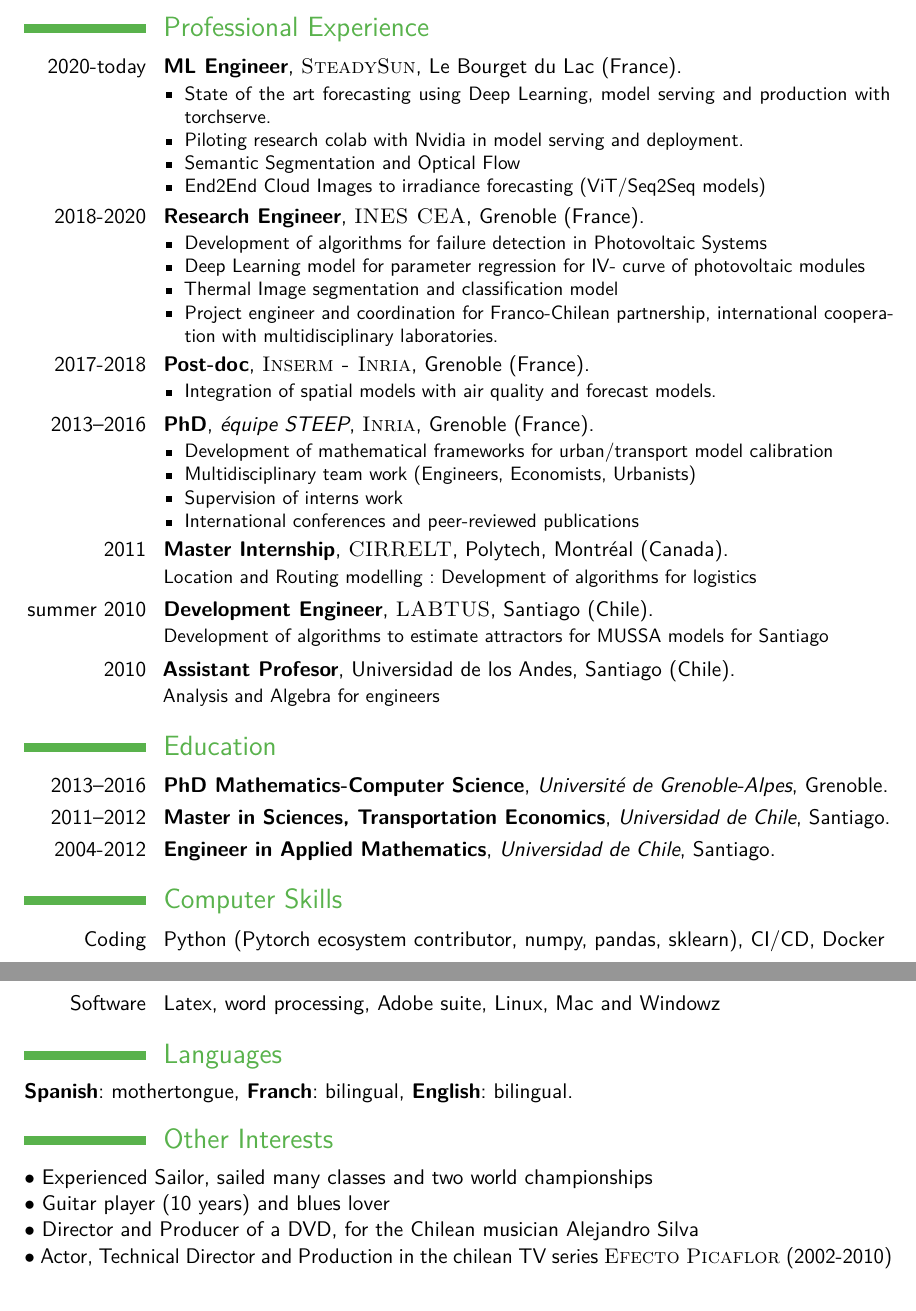
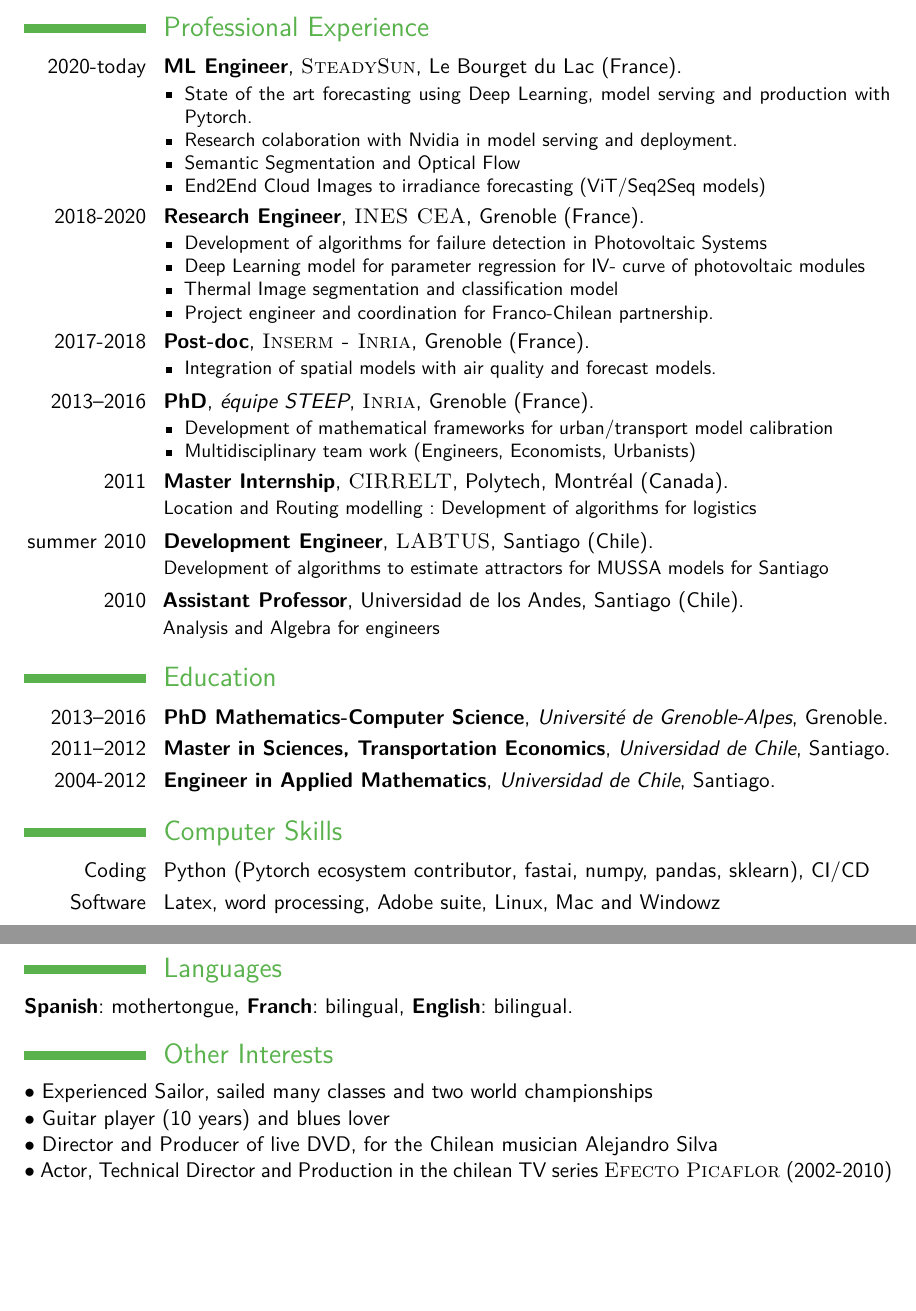
Before and after one commit to tcapelle/CV, a LaTeX CV (cv_EN.tex): two parts of pages 1 and 2 of 2, joined at a grey line, cut so that both start at the same text. Compiled offline with pdfLaTeX; the source files are stored in an older character set and shown here as Unicode.

Commit message:
update typos

```diff
--- a/cv_EN.tex
+++ b/cv_EN.tex
@@ -66,8 +66,8 @@
 \section{Professional Experience}
 \cventry{2020-today}{ML Engineer}{}{\textsc{SteadySun}}{Le Bourget du Lac (France)}{
 \begin{itemize}
-\item State of the art forecasting using Deep Learning, model serving and production with torchserve.
-\item Piloting research colab with Nvidia in model serving and deployment.
+\item State of the art forecasting using Deep Learning, model serving and production with Pytorch.
+\item Research colaboration with Nvidia in model serving and deployment.
 \item Semantic Segmentation and Optical Flow
 \item End2End Cloud Images to irradiance forecasting (ViT/Seq2Seq models)
 \end{itemize}}
@@ -77,7 +77,7 @@
 \item Development of algorithms for failure detection in Photovoltaic Systems
 \item Deep Learning model for parameter regression for IV- curve of photovoltaic modules
 \item Thermal Image segmentation and classification model
-\item Project engineer and coordination for Franco-Chilean partnership, international cooperation with multidisciplinary laboratories.
+\item Project engineer and coordination for Franco-Chilean partnership.
 \end{itemize}}
 
 \cventry{2017-2018}{Post-doc}{}{\textsc{Inserm - Inria}}{Grenoble (France)}{
@@ -89,8 +89,6 @@
 \begin{itemize}
 \item Development of mathematical frameworks for urban/transport model calibration
 \item Multidisciplinary team work (Engineers, Economists, Urbanists)
-\item Supervision of interns work
-\item International conferences and peer-reviewed publications
 \end{itemize}}
 
 %------------------------------------------------
@@ -99,7 +97,7 @@
 \cventry{summer 2010}{Development Engineer}{\textsc{LABTUS}}{Santiago (Chile)}{}{Development of algorithms to estimate attractors for MUSSA models for Santiago}
 
 %------------------------------------------------
-\cventry{2010}{Assistant Profesor}{}{Universidad de los Andes}{Santiago (Chile)}{Analysis and Algebra for engineers}
+\cventry{2010}{Assistant Professor}{}{Universidad de los Andes}{Santiago (Chile)}{Analysis and Algebra for engineers}
 
 
 
@@ -125,7 +123,7 @@
 
 \section{Computer Skills}
 
-\cvitem{Coding}{Python (Pytorch ecosystem contributor, numpy, pandas, sklearn), CI/CD, Docker}
+\cvitem{Coding}{Python (Pytorch ecosystem contributor, fastai, numpy, pandas, sklearn), CI/CD}
 \cvitem{Software}{Latex, word processing, Adobe suite, Linux, Mac and Windowz}
 
 %----------------------------------------------------------------------------------------
@@ -144,7 +142,7 @@
 \section{Other Interests}
 $\bullet$ Experienced Sailor, sailed many classes and two world championships\\
 $\bullet$ Guitar player (10 years) and blues lover \\
-$\bullet$ Director and Producer of a DVD, for the Chilean musician Alejandro Silva\\
+$\bullet$ Director and Producer of live DVD, for the Chilean musician Alejandro Silva\\
 $\bullet$ Actor, Technical Director and Production in the chilean TV series \textsc{Efecto Picaflor} (2002-2010)
 
 
```
Also changed, not shown: cv_EN.pdf, 3 other files.
